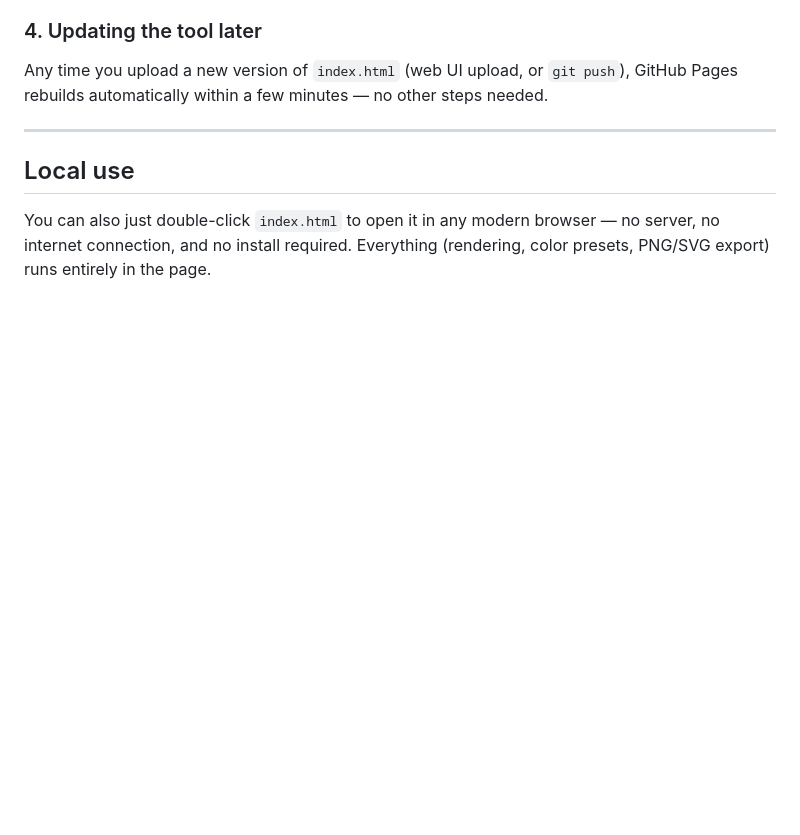
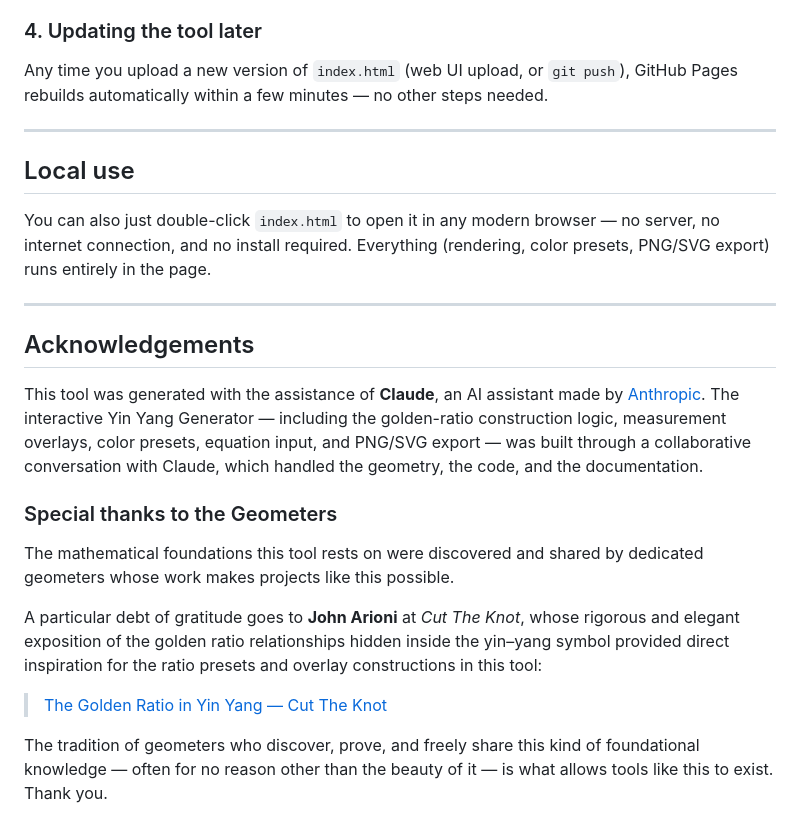
Before and after one commit to Sacred-Geometry/YinYangGenerator, a Markdown page: README.md, the part around the change. Drawn GitHub-style; blank space fills up the shorter version.

```diff
--- a/README.md
+++ b/README.md
@@ -152,3 +152,30 @@ You can also just double-click `index.html` to open it in any modern
 browser — no server, no internet connection, and no install required.
 Everything (rendering, color presets, PNG/SVG export) runs entirely in
 the page.
+
+---
+
+## Acknowledgements
+
+This tool was generated with the assistance of **Claude**, an AI assistant
+made by [Anthropic](https://www.anthropic.com). The interactive Yin Yang
+Generator — including the golden-ratio construction logic, measurement
+overlays, color presets, equation input, and PNG/SVG export — was built
+through a collaborative conversation with Claude, which handled the geometry,
+the code, and the documentation.
+
+### Special thanks to the Geometers
+
+The mathematical foundations this tool rests on were discovered and shared
+by dedicated geometers whose work makes projects like this possible.
+
+A particular debt of gratitude goes to **John Arioni** at *Cut The Knot*,
+whose rigorous and elegant exposition of the golden ratio relationships hidden
+inside the yin–yang symbol provided direct inspiration for the ratio presets
+and overlay constructions in this tool:
+
+> [The Golden Ratio in Yin Yang — Cut The Knot](https://www.cut-the-knot.org/do_you_know/GoldenRatioInYinYang.shtml)
+
+The tradition of geometers who discover, prove, and freely share this kind
+of foundational knowledge — often for no reason other than the beauty of it —
+is what allows tools like this to exist. Thank you.
```
